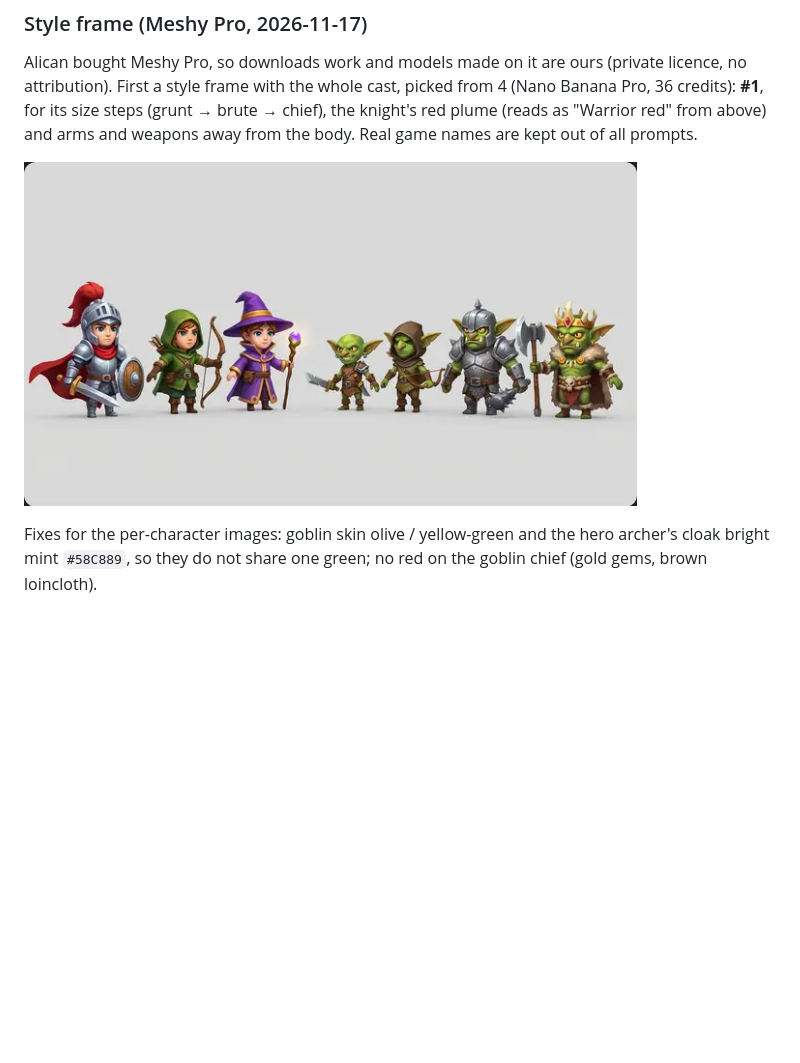
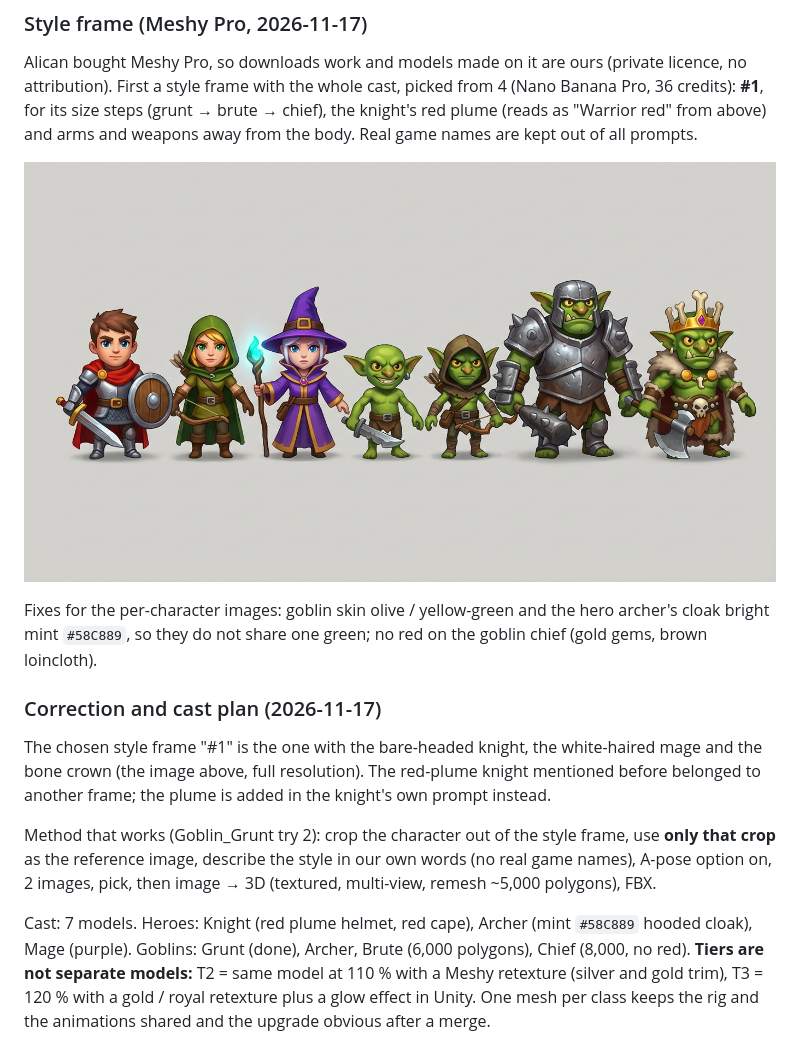
Before and after one commit to Iremir0/Puzzle-Kingdoms, a Markdown page: docs/ART.md, the part around the change. Drawn GitHub-style; pictures changed too: docs/cards/img/pb-10-style-frame.png; blank space fills up the shorter version.

Commit message:
ART.md: full-resolution style frame, correction, 7-model cast and tier plan (PB-10)
Co-Authored-By: Claude Opus 5.5 <noreply@anthropic.com>

```diff
--- a/docs/ART.md
+++ b/docs/ART.md
@@ -158,3 +158,22 @@ away from the body. Real game names are kept out of all prompts.
 Fixes for the per-character images: goblin skin olive / yellow-green and the hero
 archer's cloak bright mint `#58C889`, so they do not share one green; no red on the
 goblin chief (gold gems, brown loincloth).
+
+### Correction and cast plan (2026-11-17)
+
+The chosen style frame "#1" is the one with the bare-headed knight, the white-haired
+mage and the bone crown (the image above, full resolution). The red-plume knight
+mentioned before belonged to another frame; the plume is added in the knight's own
+prompt instead.
+
+Method that works (Goblin_Grunt try 2): crop the character out of the style frame,
+use **only that crop** as the reference image, describe the style in our own words
+(no real game names), A-pose option on, 2 images, pick, then image → 3D (textured,
+multi-view, remesh ~5,000 polygons), FBX.
+
+Cast: 7 models. Heroes: Knight (red plume helmet, red cape), Archer (mint `#58C889`
+hooded cloak), Mage (purple). Goblins: Grunt (done), Archer, Brute (6,000 polygons),
+Chief (8,000, no red). **Tiers are not separate models:** T2 = same model at 110 %
+with a Meshy retexture (silver and gold trim), T3 = 120 % with a gold / royal
+retexture plus a glow effect in Unity. One mesh per class keeps the rig and the
+animations shared and the upgrade obvious after a merge.
```
